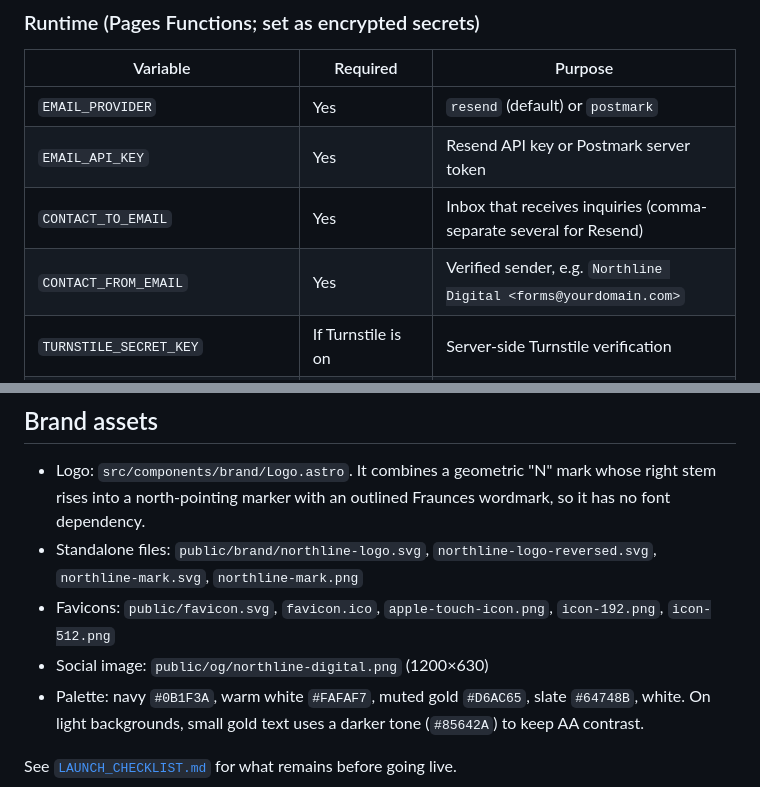
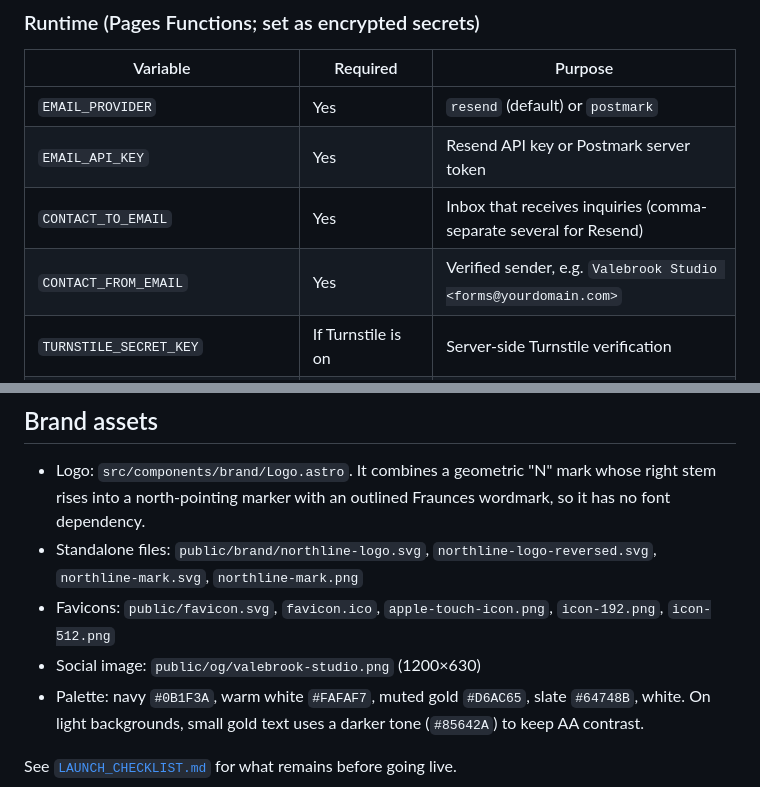
Before and after one commit to andrewserrazina/webhosting, a Markdown page: README.md, 2 parts joined by grey strips. Rendered like a GitHub page.

```diff
--- a/README.md
+++ b/README.md
@@ -83,7 +85,7 @@ See `.env.example` for the full annotated list.
 | `EMAIL_PROVIDER`                               | Yes                | `resend` (default) or `postmark`                                    |
 | `EMAIL_API_KEY`                                | Yes                | Resend API key or Postmark server token                             |
 | `CONTACT_TO_EMAIL`                             | Yes                | Inbox that receives inquiries (comma-separate several for Resend)   |
-| `CONTACT_FROM_EMAIL`                           | Yes                | Verified sender, e.g. `Northline Digital <forms@yourdomain.com>`    |
+| `CONTACT_FROM_EMAIL`                           | Yes                | Verified sender, e.g. `Valebrook Studio <forms@yourdomain.com>`    |
 | `TURNSTILE_SECRET_KEY`                         | If Turnstile is on | Server-side Turnstile verification                                  |
 | `PUBLIC_SITE_URL`                              | Recommended        | Also set at runtime so the origin check knows the production domain |
 | `ALLOWED_ORIGINS`                              | No                 | Comma-separated extra origins allowed to post the form              |
@@ -152,7 +154,7 @@ If Chromium is installed somewhere non-standard, set `CHROMIUM_PATH`.
 - Logo: `src/components/brand/Logo.astro`. It combines a geometric "N" mark whose right stem rises into a north-pointing marker with an outlined Fraunces wordmark, so it has no font dependency.
 - Standalone files: `public/brand/northline-logo.svg`, `northline-logo-reversed.svg`, `northline-mark.svg`, `northline-mark.png`
 - Favicons: `public/favicon.svg`, `favicon.ico`, `apple-touch-icon.png`, `icon-192.png`, `icon-512.png`
-- Social image: `public/og/northline-digital.png` (1200×630)
+- Social image: `public/og/valebrook-studio.png` (1200×630)
 - Palette: navy `#0B1F3A`, warm white `#FAFAF7`, muted gold `#D6AC65`, slate `#64748B`, white. On light backgrounds, small gold text uses a darker tone (`#85642A`) to keep AA contrast.
 
 See [`LAUNCH_CHECKLIST.md`](./LAUNCH_CHECKLIST.md) for what remains before going live.
```
Also changed, not shown: other parts of README.md (+8 -6 lines).
